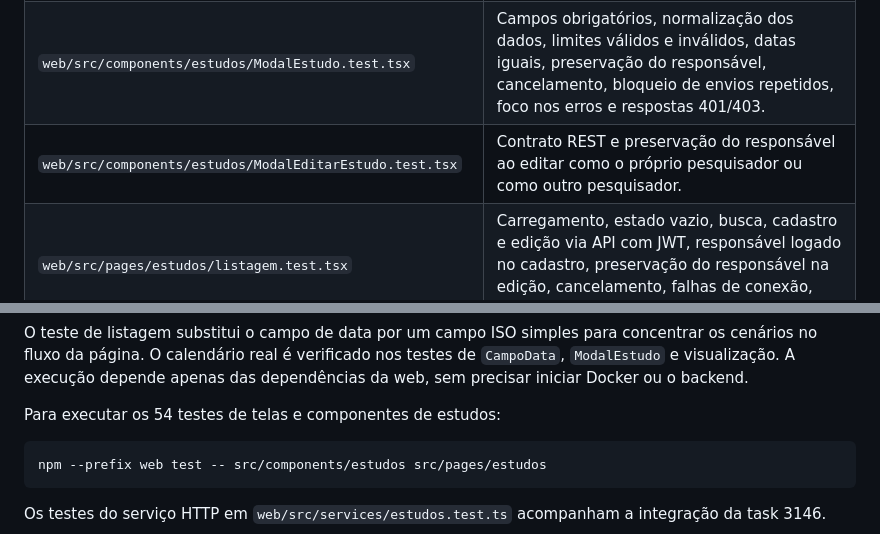
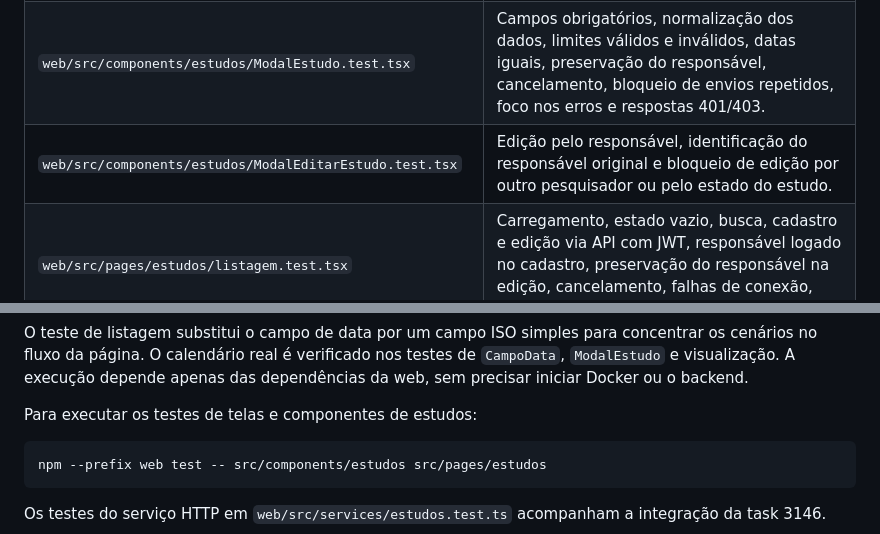
Before and after one commit to livdenner/ClinicalStudyPB-project, a Markdown page: releases/release1/README.md, 2 parts joined by grey strips. Rendered like a GitHub page.

````diff
--- a/releases/release1/README.md
+++ b/releases/release1/README.md
@@ -70,13 +70,13 @@ Os testes usam Vitest, React Testing Library e jsdom, com requisições HTTP e n
 | `web/src/components/estudos/TabelaEstudos.test.tsx`      | Responsáveis, limites e períodos, inclusive entre anos diferentes, callback de edição e estado vazio.                                                                                                           |
 | `web/src/components/estudos/CampoData.test.tsx`          | Segmentos acessíveis, alteração pelo teclado, bloqueio durante salvamento e erro de validação.                                                                                                                  |
 | `web/src/components/estudos/ModalEstudo.test.tsx`        | Campos obrigatórios, normalização dos dados, limites válidos e inválidos, datas iguais, preservação do responsável, cancelamento, bloqueio de envios repetidos, foco nos erros e respostas 401/403.             |
-| `web/src/components/estudos/ModalEditarEstudo.test.tsx`  | Contrato REST e preservação do responsável ao editar como o próprio pesquisador ou como outro pesquisador.                                                                                                      |
+| `web/src/components/estudos/ModalEditarEstudo.test.tsx`  | Edição pelo responsável, identificação do responsável original e bloqueio de edição por outro pesquisador ou pelo estado do estudo.                                                                             |
 | `web/src/pages/estudos/listagem.test.tsx`                | Carregamento, estado vazio, busca, cadastro e edição via API com JWT, responsável logado no cadastro, preservação do responsável na edição, cancelamento, falhas de conexão, validações e restrições de acesso. |
 | `web/src/pages/estudos/visualizar.test.tsx`              | Navegação da tabela para os detalhes, consulta por ID, retorno à listagem, edição, cancelamento de consultas pendentes, identificadores inválidos, respostas 401/403/404 e novas tentativas.                    |
 
 O teste de listagem substitui o campo de data por um campo ISO simples para concentrar os cenários no fluxo da página. O calendário real é verificado nos testes de `CampoData`, `ModalEstudo` e visualização. A execução depende apenas das dependências da web, sem precisar iniciar Docker ou o backend.
 
-Para executar os 54 testes de telas e componentes de estudos:
+Para executar os testes de telas e componentes de estudos:
 
 ```powershell
 npm --prefix web test -- src/components/estudos src/pages/estudos
````
Also changed, not shown: other parts of releases/release1/README.md (+33 -12 lines).
